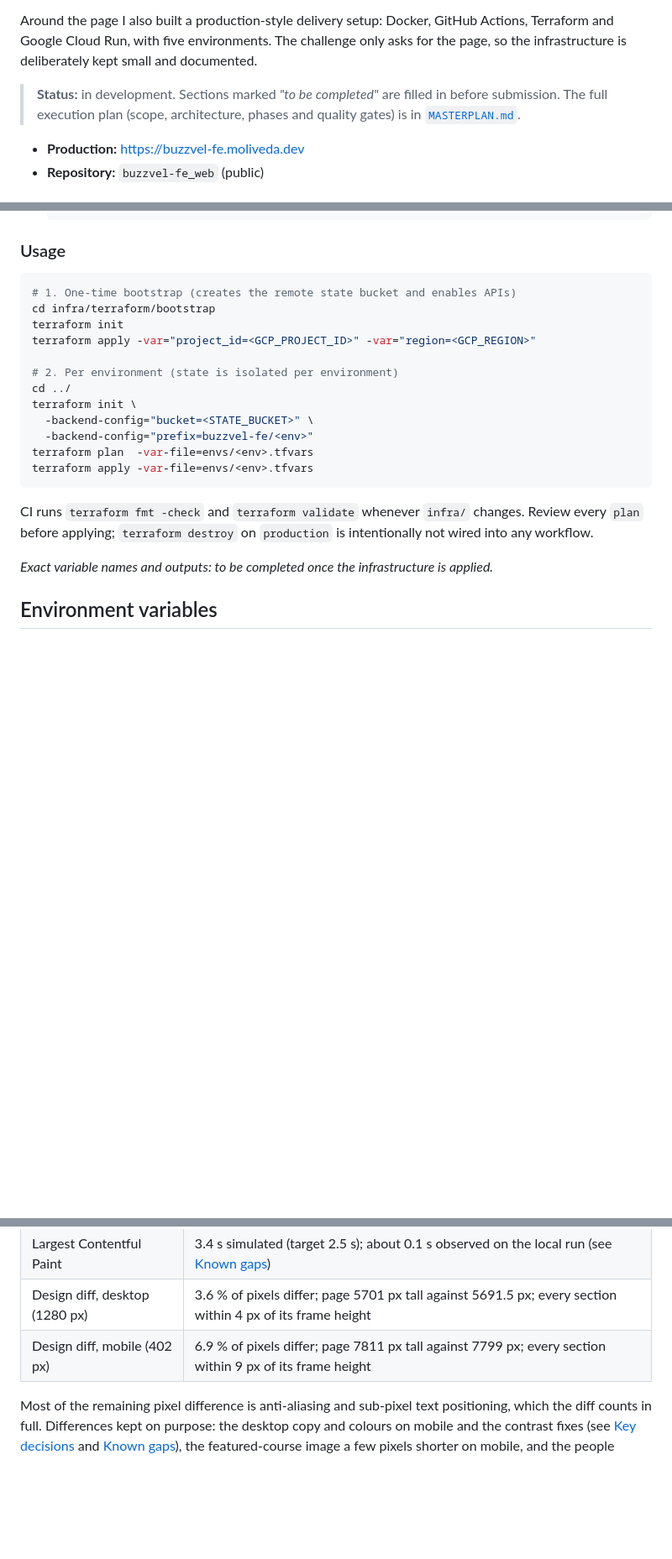
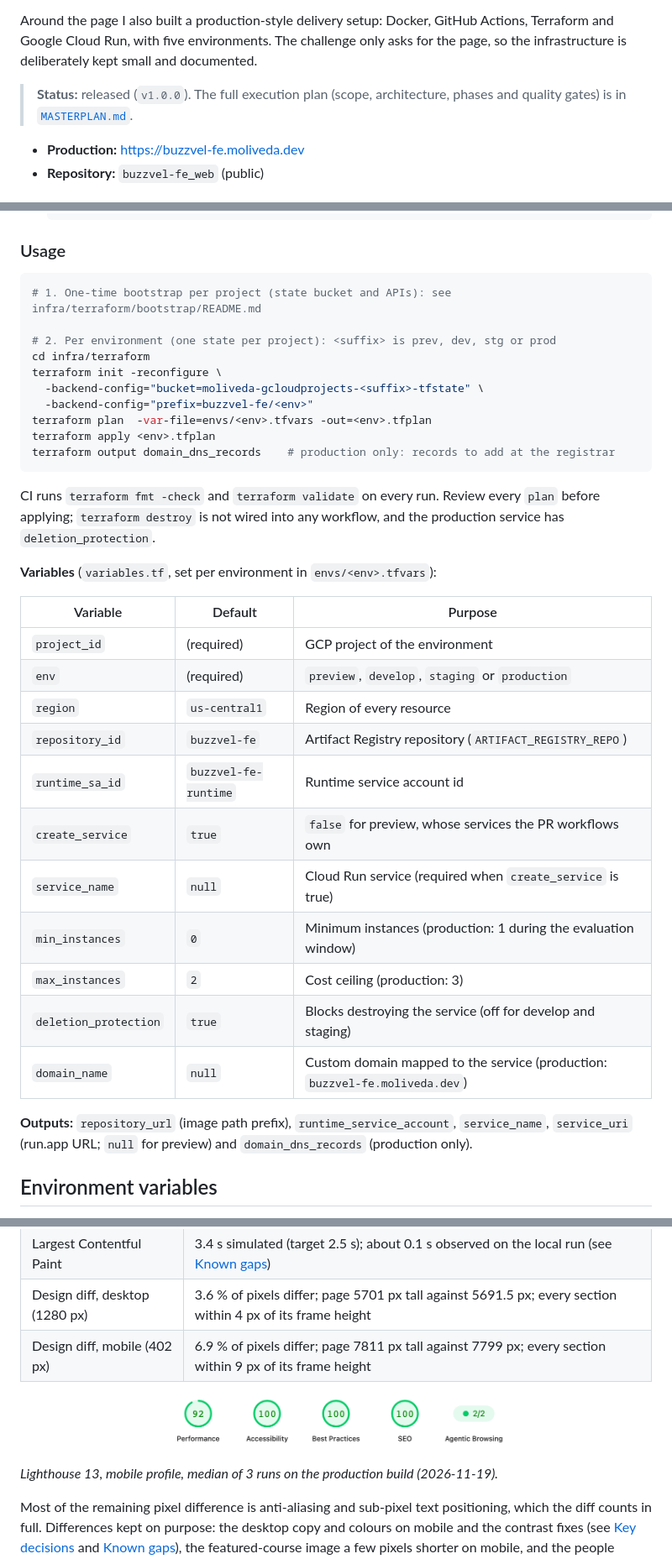
Before and after one commit to M-oliveda/buzzvel-fe_web, a Markdown page: README.md, 3 parts joined by grey strips. Shown at 84% size. Rendered like a GitHub page; pictures changed too: docs/lighthouse-mobile.png (added); blank space fills up the shorter version.

````diff
--- a/README.md
+++ b/README.md
@@ -10,9 +10,8 @@ Around the page I also built a production-style delivery setup: Docker, GitHub A
 and Google Cloud Run, with five environments. The challenge only asks for the page, so the
 infrastructure is deliberately kept small and documented.
 
-> **Status:** in development. Sections marked _"to be completed"_ are filled in before submission.
-> The full execution plan (scope, architecture, phases and quality gates) is in
-> [`MASTERPLAN.md`](./MASTERPLAN.md).
+> **Status:** released (`v1.0.0`). The full execution plan (scope, architecture, phases and quality
+> gates) is in [`MASTERPLAN.md`](./MASTERPLAN.md).
 
 - **Production:** [https://buzzvel-fe.moliveda.dev](https://buzzvel-fe.moliveda.dev)
 - **Repository:** `buzzvel-fe_web` (public)
@@ -398,25 +418,40 @@ infra/terraform/
 ### Usage
 
 ```bash
-# 1. One-time bootstrap (creates the remote state bucket and enables APIs)
-cd infra/terraform/bootstrap
-terraform init
-terraform apply -var="project_id=<GCP_PROJECT_ID>" -var="region=<GCP_REGION>"
+# 1. One-time bootstrap per project (state bucket and APIs): see infra/terraform/bootstrap/README.md
 
-# 2. Per environment (state is isolated per environment)
-cd ../
-terraform init \
-  -backend-config="bucket=<STATE_BUCKET>" \
+# 2. Per environment (one state per project): <suffix> is prev, dev, stg or prod
+cd infra/terraform
+terraform init -reconfigure \
+  -backend-config="bucket=moliveda-gcloudprojects-<suffix>-tfstate" \
   -backend-config="prefix=buzzvel-fe/<env>"
-terraform plan  -var-file=envs/<env>.tfvars
-terraform apply -var-file=envs/<env>.tfvars
+terraform plan  -var-file=envs/<env>.tfvars -out=<env>.tfplan
+terraform apply <env>.tfplan
+terraform output domain_dns_records    # production only: records to add at the registrar
 ```
 
-CI runs `terraform fmt -check` and `terraform validate` whenever `infra/` changes. Review every
-`plan` before applying; `terraform destroy` on `production` is intentionally not wired into any
-workflow.
+CI runs `terraform fmt -check` and `terraform validate` on every run. Review every `plan` before
+applying; `terraform destroy` is not wired into any workflow, and the production service has
+`deletion_protection`.
 
-_Exact variable names and outputs: to be completed once the infrastructure is applied._
+**Variables** (`variables.tf`, set per environment in `envs/<env>.tfvars`):
+
+| Variable              | Default              | Purpose                                                                     |
+| --------------------- | -------------------- | --------------------------------------------------------------------------- |
+| `project_id`          | (required)           | GCP project of the environment                                              |
+| `env`                 | (required)           | `preview`, `develop`, `staging` or `production`                             |
+| `region`              | `us-central1`        | Region of every resource                                                    |
+| `repository_id`       | `buzzvel-fe`         | Artifact Registry repository (`ARTIFACT_REGISTRY_REPO`)                     |
+| `runtime_sa_id`       | `buzzvel-fe-runtime` | Runtime service account id                                                  |
+| `create_service`      | `true`               | `false` for preview, whose services the PR workflows own                    |
+| `service_name`        | `null`               | Cloud Run service (required when `create_service` is true)                  |
+| `min_instances`       | `0`                  | Minimum instances (production: 1 during the evaluation window)              |
+| `max_instances`       | `2`                  | Cost ceiling (production: 3)                                                |
+| `deletion_protection` | `true`               | Blocks destroying the service (off for develop and staging)                 |
+| `domain_name`         | `null`               | Custom domain mapped to the service (production: `buzzvel-fe.moliveda.dev`) |
+
+**Outputs:** `repository_url` (image path prefix), `runtime_service_account`, `service_name`,
+`service_uri` (run.app URL; `null` for preview) and `domain_dns_records` (production only).
 
 ## Environment variables
 
@@ -495,6 +530,10 @@ Measured on 2026-11-19 on the production build.
 | Largest Contentful Paint       | 3.4 s simulated (target 2.5 s); about 0.1 s observed on the local run (see [Known gaps](#known-gaps))      |
 | Design diff, desktop (1280 px) | 3.6 % of pixels differ; page 5701 px tall against 5691.5 px; every section within 4 px of its frame height |
 | Design diff, mobile (402 px)   | 6.9 % of pixels differ; page 7811 px tall against 7799 px; every section within 9 px of its frame height   |
+
+![Lighthouse mobile scores on the production build: Performance 92, Accessibility 100, Best Practices 100, SEO 100](./docs/lighthouse-mobile.png)
+
+_Lighthouse 13, mobile profile, median of 3 runs on the production build (2026-11-19)._
 
 Most of the remaining pixel difference is anti-aliasing and sub-pixel text positioning, which the
 diff counts in full. Differences kept on purpose: the desktop copy and colours on mobile and the
````
Also changed, not shown: other parts of README.md (+81 -51 lines), AGENTS.md (+3 -2 lines), 1 other file.
